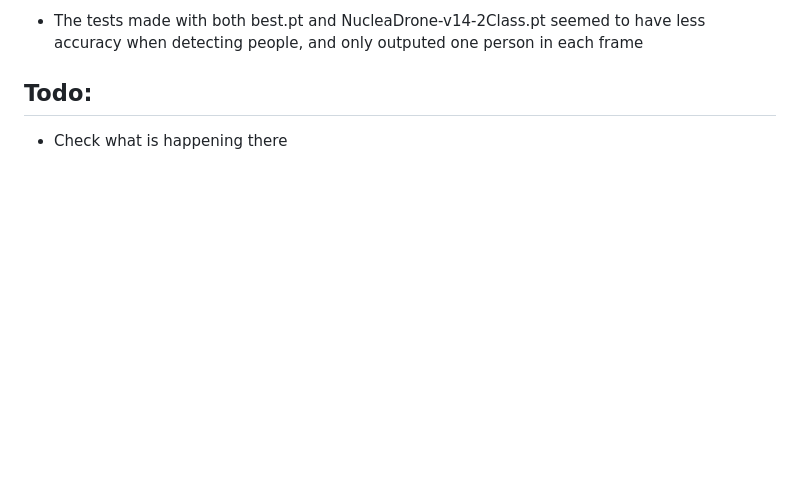
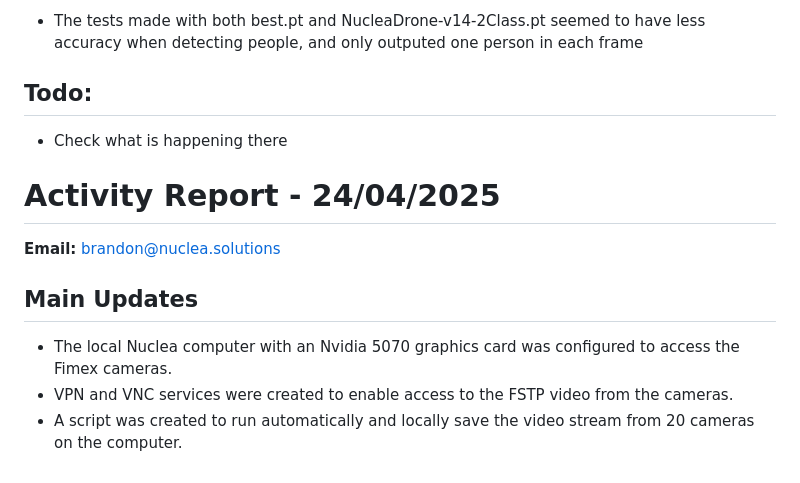
Before and after one commit to covenant-org/luminary, a Markdown page: isaac_sim_lab/reports.md, the part around the change. Drawn GitHub-style; blank space fills up the shorter version.

Commit message:
Activity Report - 24/04/2025 - brandon@nuclea.solutions

```diff
--- a/isaac_sim_lab/reports.md
+++ b/isaac_sim_lab/reports.md
@@ -462,3 +462,12 @@ https://github.com/user-attachments/assets/e4544a9c-d994-498d-8d65-57ae532acdf7
 - The tests made with both best.pt and NucleaDrone-v14-2Class.pt seemed to have less accuracy when detecting people, and only outputed one person in each frame
 ## Todo:
 - Check what is happening there
+
+# Activity Report - 24/04/2025
+
+**Email:** brandon@nuclea.solutions
+
+## Main Updates
+- The local Nuclea computer with an Nvidia 5070 graphics card was configured to access the Fimex cameras.
+- VPN and VNC services were created to enable access to the FSTP video from the cameras.
+- A script was created to run automatically and locally save the video stream from 20 cameras on the computer.
```
